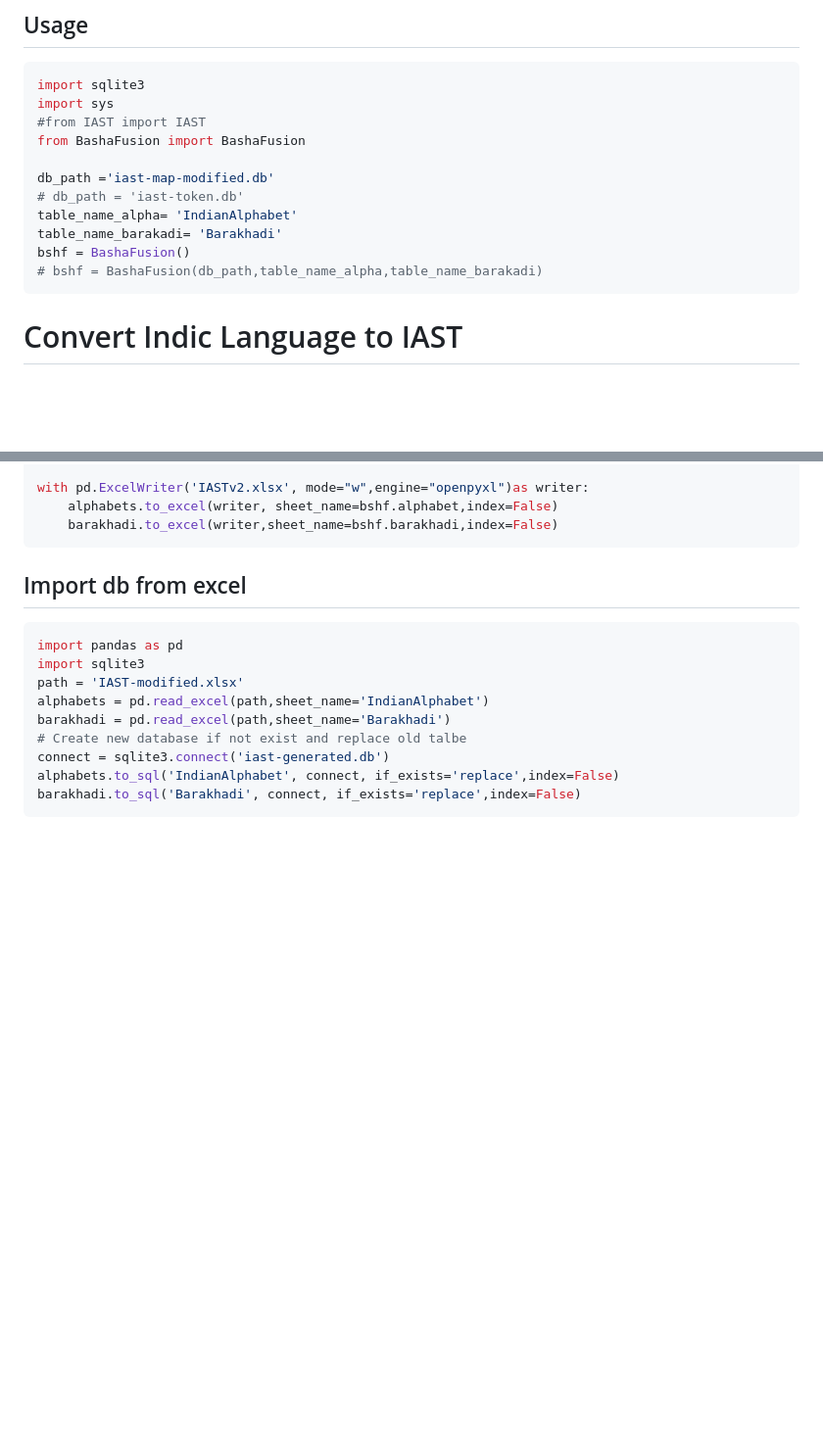
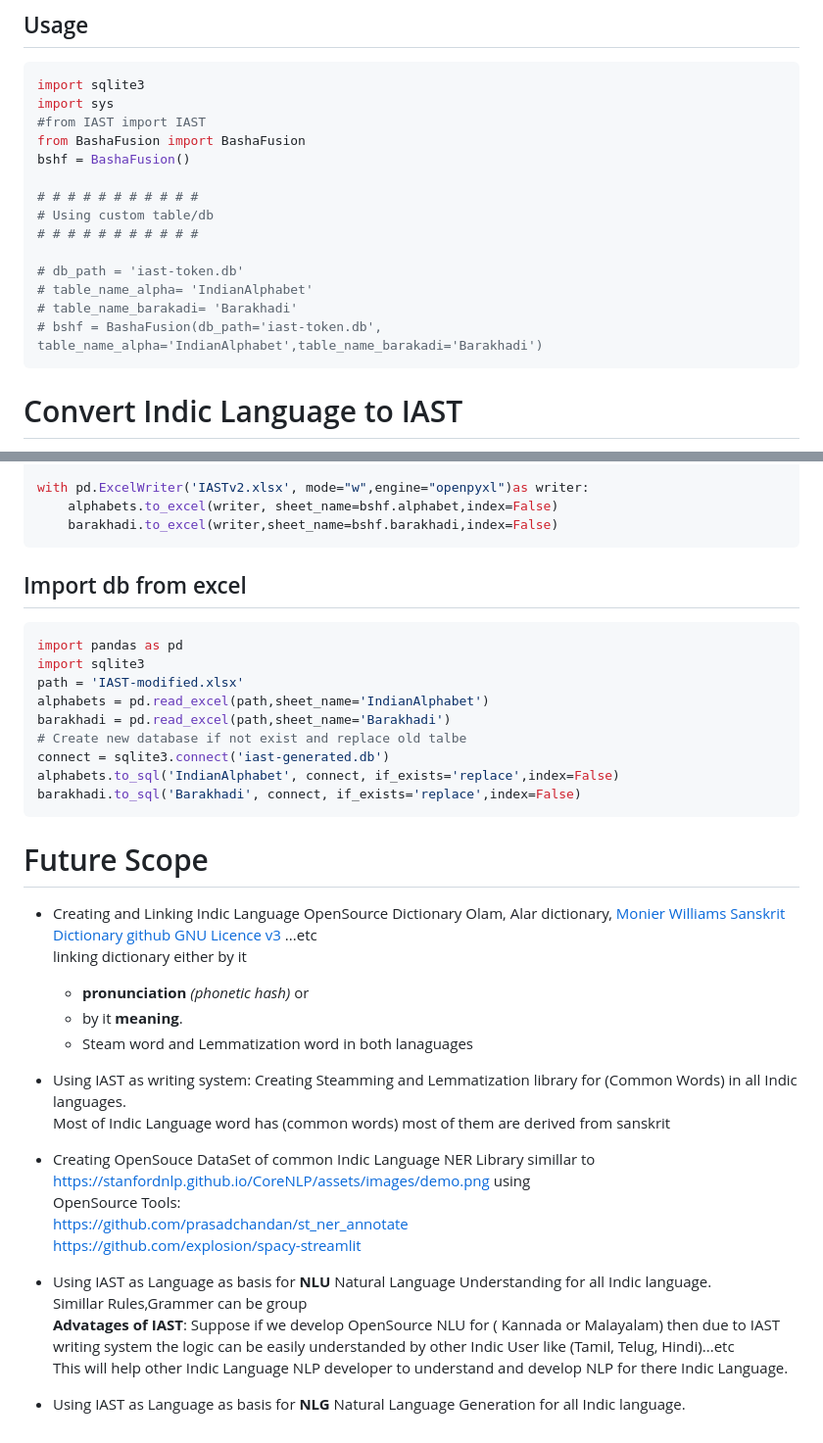
Before and after one commit to dankarthik25/BashaFusion, a Markdown page: ReadMe.md, 2 parts joined by grey strips. Shown at 98% size. GitHub-like rendering; blank space fills up the shorter version.

````diff
--- a/ReadMe.md
+++ b/ReadMe.md
@@ -59,13 +36,16 @@ import sqlite3
 import sys
 #from IAST import IAST
 from BashaFusion import BashaFusion
+bshf = BashaFusion()
 
-db_path ='iast-map-modified.db'
+# # # # # # # # # # #
+# Using custom table/db
+# # # # # # # # # # #
+
 # db_path = 'iast-token.db'
-table_name_alpha= 'IndianAlphabet'
-table_name_barakadi= 'Barakhadi'
-bshf = BashaFusion()
-# bshf = BashaFusion(db_path,table_name_alpha,table_name_barakadi)
+# table_name_alpha= 'IndianAlphabet'
+# table_name_barakadi= 'Barakhadi'
+# bshf = BashaFusion(db_path='iast-token.db', table_name_alpha='IndianAlphabet',table_name_barakadi='Barakhadi')
 ```
 
 # Convert Indic Language to IAST
@@ -1116,3 +1096,30 @@ connect = sqlite3.connect('iast-generated.db')
 alphabets.to_sql('IndianAlphabet', connect, if_exists='replace',index=False)
 barakhadi.to_sql('Barakhadi', connect, if_exists='replace',index=False)
 ```
+
+
+# Future Scope
+
+- Creating and Linking Indic Language  OpenSource Dictionary  Olam, Alar dictionary, [Monier Williams Sanskrit Dictionary](https://kosha.sanskrit.today/word/en/stem#) [github GNU Licence v3](https://github.com/drdhaval2785/PyCDSL)   ...etc <br>
+    linking dictionary either by it
+    - **pronunciation** *(phonetic hash)* or
+    - by it **meaning**.
+    - Steam word and Lemmatization word in both lanaguages
+- Using IAST as writing system: Creating Steamming and Lemmatization library for (Common Words) in all Indic languages.<br>
+    Most of Indic Language word has (common words) most of them are derived from sanskrit
+
+
+- Creating OpenSouce DataSet of common Indic Language NER Library simillar to   https://stanfordnlp.github.io/CoreNLP/assets/images/demo.png using<br> OpenSource Tools: <br>
+https://github.com/prasadchandan/st_ner_annotate <br>
+https://github.com/explosion/spacy-streamlit <br>
+
+
+
+
+
+- Using IAST as Language as basis for **NLU** Natural Language Understanding for all Indic language.<br>
+    Simillar Rules,Grammer can be group<br>
+    **Advatages of IAST**: Suppose if we develop OpenSource NLU for ( Kannada or Malayalam) then due to IAST writing system the logic  can be easily understanded by other Indic User like (Tamil, Telug, Hindi)...etc<br>
+    This will help other Indic Language NLP developer to understand and develop NLP for there Indic Language.
+
+- Using IAST as Language as basis for **NLG** Natural Language Generation for all Indic language.<br>
````
Also changed, not shown: other parts of ReadMe.md (+9 -32 lines).
